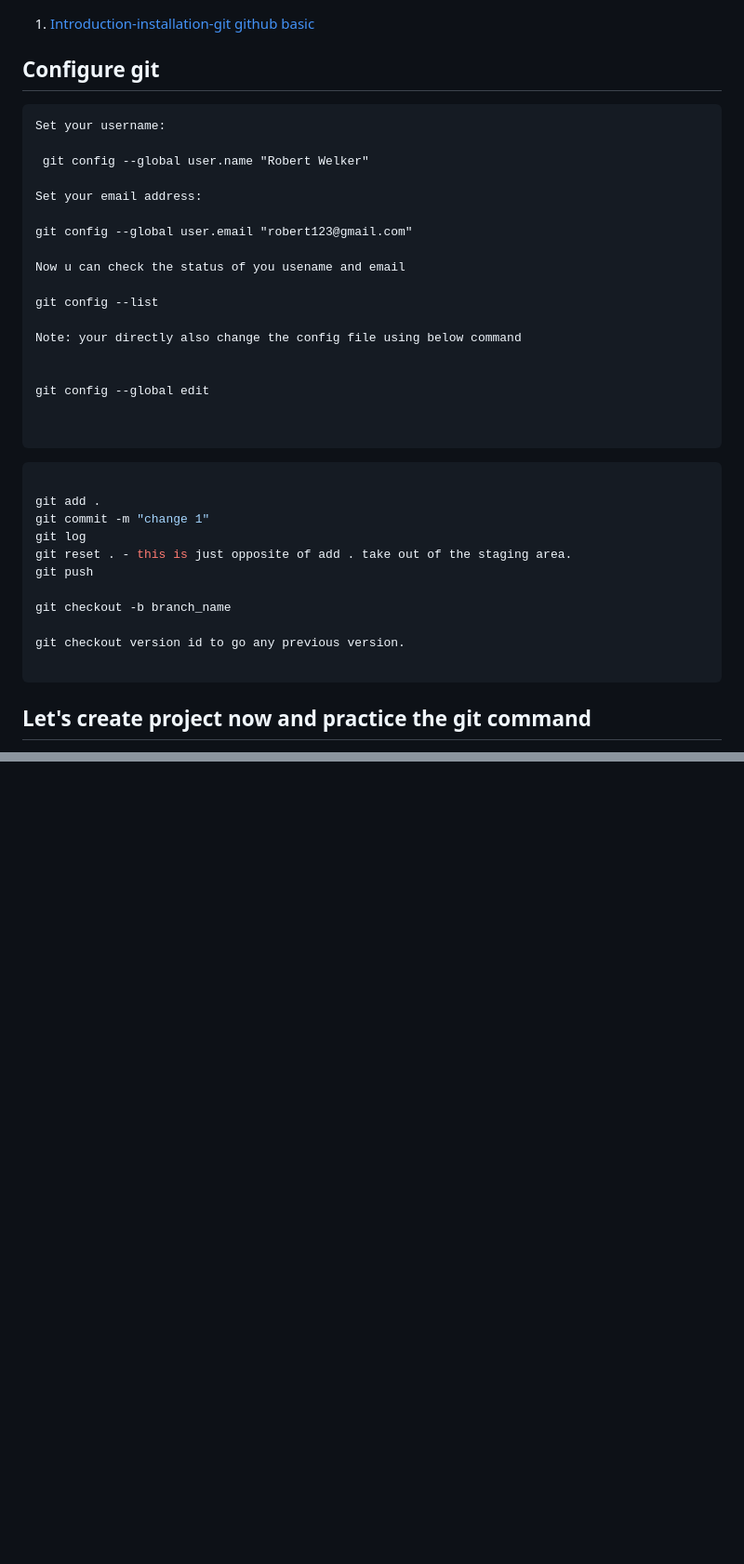
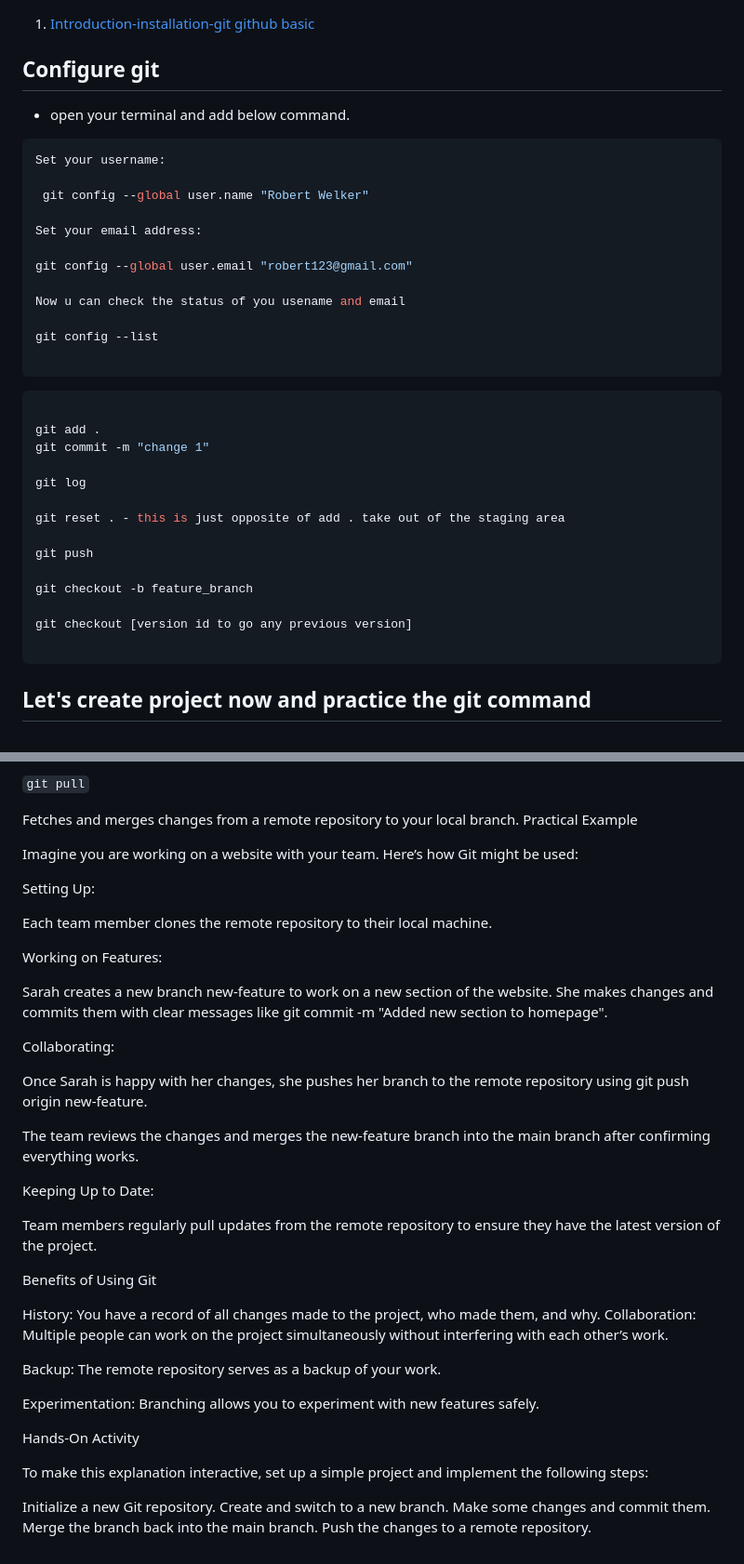
Before and after one commit to 369webforall/mern-stack-one, a Markdown page: 1-git&github/README.md, 2 parts joined by grey strips. Shown at 93% size. Drawn GitHub-style; blank space fills up the shorter version.

````diff
--- a/1-git&github/README.md
+++ b/1-git&github/README.md
@@ -10,8 +12,9 @@
 
 
 ## Configure git
+- open your terminal and add below command.
 
-```
+```js
 Set your username:
 
  git config --global user.name "Robert Welker"
@@ -24,27 +27,32 @@ Now u can check the status of you usename and email
 
 git config --list
 
-Note: your directly also change the config file using below command
+```
 
 
-git config --global edit
 
 
-```
+
+
 
 ```javascript
 
 git add .
 git commit -m "change 1"
+
 git log
-git reset . - this is just opposite of add . take out of the staging area.
+
+git reset . - this is just opposite of add . take out of the staging area
+
 git push
 
-git checkout -b branch_name
+git checkout -b feature_branch
 
-git checkout version id to go any previous version.
+git checkout [version id to go any previous version]
 
 ```
+
+
 
 ## Let's create project now and practice the git command
 
@@ -185,0 +266,44 @@ As the final step, you need to enable formatOnSave in VSCode. You can add the fo
+`git pull`
+
+Fetches and merges changes from a remote repository to your local branch.
+Practical Example
+
+Imagine you are working on a website with your team. Here’s how Git might be used:
+
+Setting Up:
+
+Each team member clones the remote repository to their local machine.
+
+Working on Features:
+
+Sarah creates a new branch new-feature to work on a new section of the website.
+She makes changes and commits them with clear messages like git commit -m "Added new section to homepage".
+
+Collaborating:
+
+Once Sarah is happy with her changes, she pushes her branch to the remote repository using git push origin new-feature.
+
+The team reviews the changes and merges the new-feature branch into the main branch after confirming everything works.
+
+Keeping Up to Date:
+
+Team members regularly pull updates from the remote repository to ensure they have the latest version of the project.
+
+Benefits of Using Git
+
+History: You have a record of all changes made to the project, who made them, and why.
+Collaboration: Multiple people can work on the project simultaneously without interfering with each other’s work.
+
+Backup: The remote repository serves as a backup of your work.
+
+Experimentation: Branching allows you to experiment with new features safely.
+
+Hands-On Activity
+
+To make this explanation interactive, set up a simple project and implement the following steps:
+
+Initialize a new Git repository.
+Create and switch to a new branch.
+Make some changes and commit them.
+Merge the branch back into the main branch.
+Push the changes to a remote repository.
````
Also changed, not shown: other parts of 1-git&github/README.md (+74 -0 lines).
